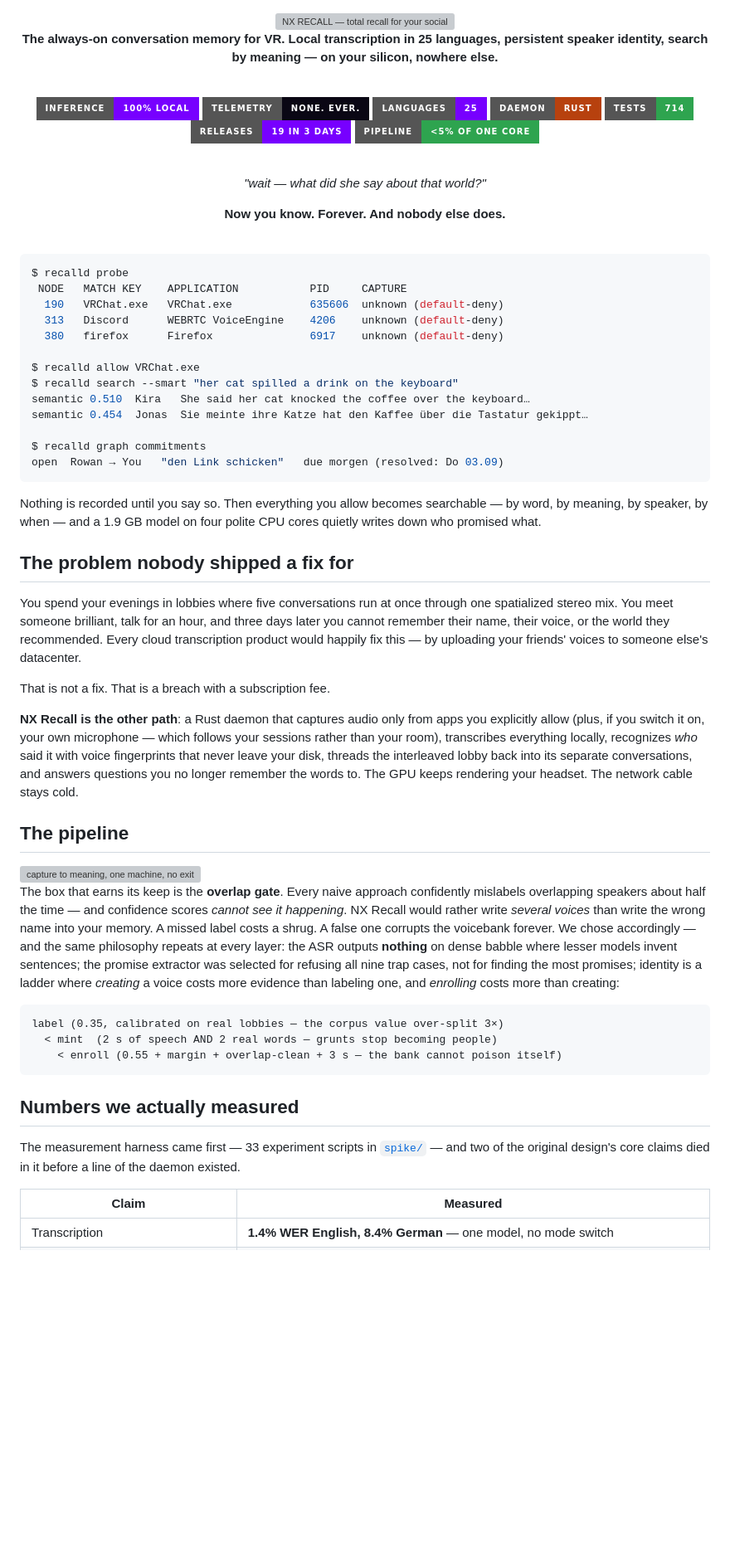
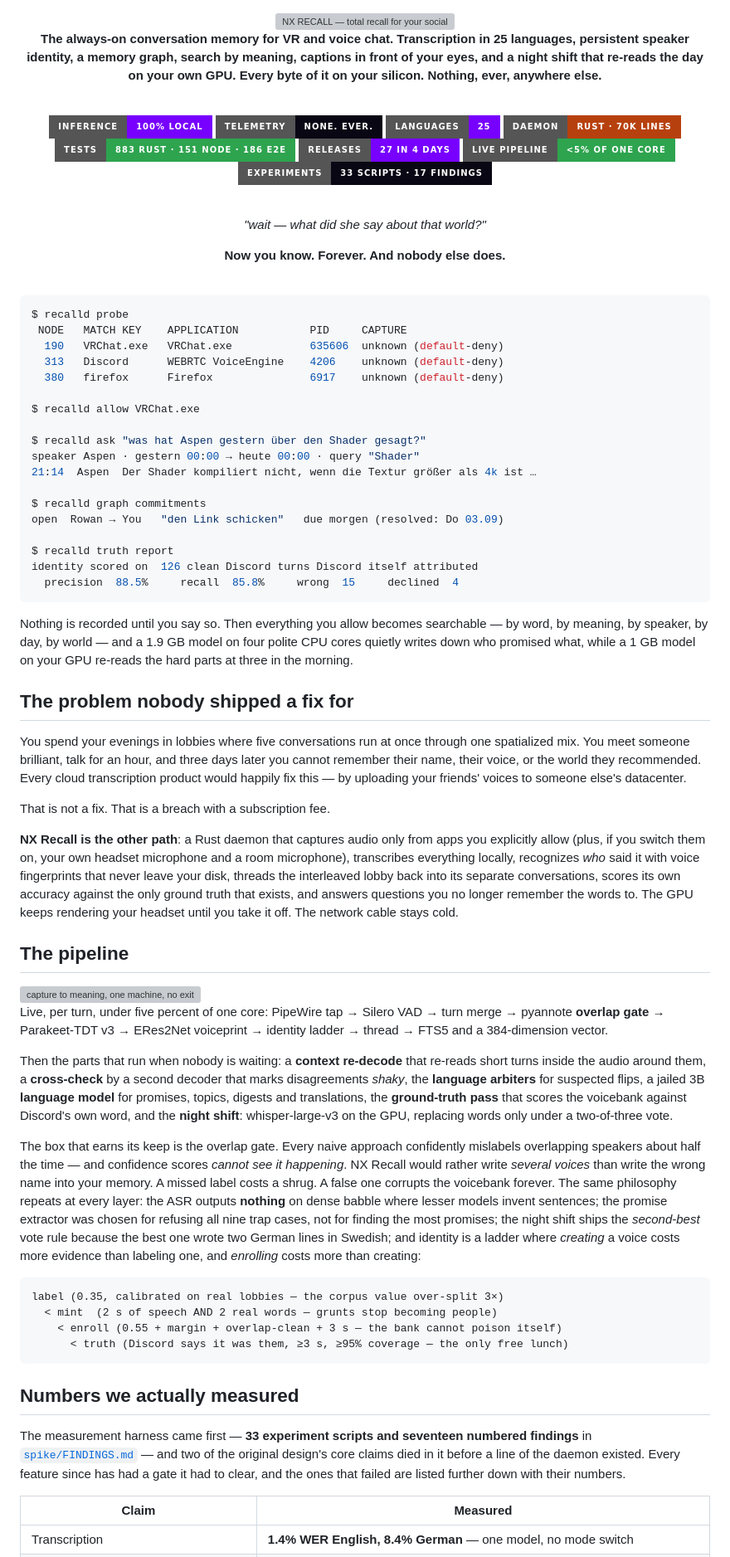
Before and after one commit to nerdrx/nx-recall, a Markdown page: README.md, the part around one of its changes. Shown at 83% size. GitHub-like rendering; badges without logos; blank space fills up the shorter version; grey boxes are pictures that could not be loaded.

Commit message:
README: the epic edition — seventeen findings, the whole graveyard, how it is built
Co-Authored-By: Claude Fable 5.1 <noreply@anthropic.com>

````diff
--- a/README.md
+++ b/README.md
@@ -4,19 +4,21 @@
 
 <br>
 
-**The always-on conversation memory for VR. Local transcription in 25
-languages, persistent speaker identity, search by meaning — on your silicon,
-nowhere else.**
+**The always-on conversation memory for VR and voice chat. Transcription in
+25 languages, persistent speaker identity, a memory graph, search by meaning,
+captions in front of your eyes, and a night shift that re-reads the day on
+your own GPU. Every byte of it on your silicon. Nothing, ever, anywhere else.**
 
 <br>
 
 ![local](https://img.shields.io/badge/inference-100%25_local-7700FF?style=for-the-badge)
 ![telemetry](https://img.shields.io/badge/telemetry-none._ever.-0a0714?style=for-the-badge)
 ![languages](https://img.shields.io/badge/languages-25-7700FF?style=for-the-badge)
-![rust](https://img.shields.io/badge/daemon-rust-b7410e?style=for-the-badge)
-![tests](https://img.shields.io/badge/tests-714-2ea44f?style=for-the-badge)
-![releases](https://img.shields.io/badge/releases-19_in_3_days-7700FF?style=for-the-badge)
-![footprint](https://img.shields.io/badge/pipeline-%3C5%25_of_one_core-2ea44f?style=for-the-badge)
+![rust](https://img.shields.io/badge/daemon-rust_·_70k_lines-b7410e?style=for-the-badge)
+![tests](https://img.shields.io/badge/tests-883_rust_·_151_node_·_186_e2e-2ea44f?style=for-the-badge)
+![releases](https://img.shields.io/badge/releases-27_in_4_days-7700FF?style=for-the-badge)
+![footprint](https://img.shields.io/badge/live_pipeline-%3C5%25_of_one_core-2ea44f?style=for-the-badge)
+![experiments](https://img.shields.io/badge/experiments-33_scripts_·_17_findings-0a0714?style=for-the-badge)
 
 <br>
 
@@ -36,62 +38,85 @@ $ recalld probe
   380   firefox      Firefox               6917    unknown (default-deny)
 
 $ recalld allow VRChat.exe
-$ recalld search --smart "her cat spilled a drink on the keyboard"
-semantic 0.510  Kira   She said her cat knocked the coffee over the keyboard…
-semantic 0.454  Jonas  Sie meinte ihre Katze hat den Kaffee über die Tastatur gekippt…
+
+$ recalld ask "was hat Aspen gestern über den Shader gesagt?"
+speaker Aspen · gestern 00:00 → heute 00:00 · query "Shader"
+21:14  Aspen  Der Shader kompiliert nicht, wenn die Textur größer als 4k ist …
 
 $ recalld graph commitments
 open  Rowan → You   "den Link schicken"   due morgen (resolved: Do 03.09)
+
+$ recalld truth report
+identity scored on  126 clean Discord turns Discord itself attributed
+  precision  88.5%     recall  85.8%     wrong  15     declined  4
 ```
 
 Nothing is recorded until you say so. Then everything you allow becomes
-searchable — by word, by meaning, by speaker, by when — and a 1.9 GB model on
-four polite CPU cores quietly writes down who promised what.
+searchable — by word, by meaning, by speaker, by day, by world — and a 1.9 GB
+model on four polite CPU cores quietly writes down who promised what, while a
+1 GB model on your GPU re-reads the hard parts at three in the morning.
 
 ## The problem nobody shipped a fix for
 
 You spend your evenings in lobbies where five conversations run at once through
-one spatialized stereo mix. You meet someone brilliant, talk for an hour, and
-three days later you cannot remember their name, their voice, or the world they
+one spatialized mix. You meet someone brilliant, talk for an hour, and three
+days later you cannot remember their name, their voice, or the world they
 recommended. Every cloud transcription product would happily fix this — by
 uploading your friends' voices to someone else's datacenter.
 
 That is not a fix. That is a breach with a subscription fee.
 
 **NX Recall is the other path**: a Rust daemon that captures audio only from
-apps you explicitly allow (plus, if you switch it on, your own microphone —
-which follows your sessions rather than your room), transcribes everything
-locally, recognizes *who* said it with voice fingerprints that never leave your
-disk, threads the interleaved lobby back into its separate conversations, and
-answers questions you no longer remember the words to. The GPU keeps rendering
-your headset. The network cable stays cold.
+apps you explicitly allow (plus, if you switch them on, your own headset
+microphone and a room microphone), transcribes everything locally, recognizes
+*who* said it with voice fingerprints that never leave your disk, threads the
+interleaved lobby back into its separate conversations, scores its own
+accuracy against the only ground truth that exists, and answers questions you
+no longer remember the words to. The GPU keeps rendering your headset until
+you take it off. The network cable stays cold.
 
 ## The pipeline
 
 <img src="assets/readme/pipeline.svg" width="100%" alt="capture to meaning, one machine, no exits">
 
-The box that earns its keep is the **overlap gate**. Every naive approach
-confidently mislabels overlapping speakers about half the time — and confidence
-scores *cannot see it happening*. NX Recall would rather write *several voices*
-than write the wrong name into your memory. A missed label costs a shrug. A
-false one corrupts the voicebank forever. We chose accordingly — and the same
-philosophy repeats at every layer: the ASR outputs **nothing** on dense babble
-where lesser models invent sentences; the promise extractor was selected for
-refusing all nine trap cases, not for finding the most promises; identity is a
-ladder where *creating* a voice costs more evidence than labeling one, and
-*enrolling* costs more than creating:
+Live, per turn, under five percent of one core: PipeWire tap → Silero VAD →
+turn merge → pyannote **overlap gate** → Parakeet-TDT v3 → ERes2Net
+voiceprint → identity ladder → thread → FTS5 and a 384-dimension vector.
+
+Then the parts that run when nobody is waiting: a **context re-decode** that
+re-reads short turns inside the audio around them, a **cross-check** by a
+second decoder that marks disagreements *shaky*, the **language arbiters**
+for suspected flips, a jailed 3B **language model** for promises, topics,
+digests and translations, the **ground-truth pass** that scores the voicebank
+against Discord's own word, and the **night shift**: whisper-large-v3 on the
+GPU, replacing words only under a two-of-three vote.
+
+The box that earns its keep is the overlap gate. Every naive approach
+confidently mislabels overlapping speakers about half the time — and
+confidence scores *cannot see it happening*. NX Recall would rather write
+*several voices* than write the wrong name into your memory. A missed label
+costs a shrug. A false one corrupts the voicebank forever. The same philosophy
+repeats at every layer: the ASR outputs **nothing** on dense babble where
+lesser models invent sentences; the promise extractor was chosen for refusing
+all nine trap cases, not for finding the most promises; the night shift ships
+the *second-best* vote rule because the best one wrote two German lines in
+Swedish; and identity is a ladder where *creating* a voice costs more evidence
+than labeling one, and *enrolling* costs more than creating:
 
 ```
 label (0.35, calibrated on real lobbies — the corpus value over-split 3×)
   < mint  (2 s of speech AND 2 real words — grunts stop becoming people)
     < enroll (0.55 + margin + overlap-clean + 3 s — the bank cannot poison itself)
+      < truth (Discord says it was them, ≥3 s, ≥95% coverage — the only free lunch)
 ```
 
 ## Numbers we actually measured
 
-The measurement harness came first — 33 experiment scripts in
-[`spike/`](spike/FINDINGS.md) — and two of the original design's core claims
-died in it before a line of the daemon existed.
+The measurement harness came first — **33 experiment scripts and seventeen
+numbered findings** in [`spike/FINDINGS.md`](spike/FINDINGS.md) — and two of
+the original design's core claims died in it before a line of the daemon
+existed. Every feature since has had a gate it had to clear, and the ones that
+failed are listed further down with their numbers.
 
 | Claim | Measured |
 |---|---|
````
Also changed, not shown: other parts of README.md (+123 -83 lines).
